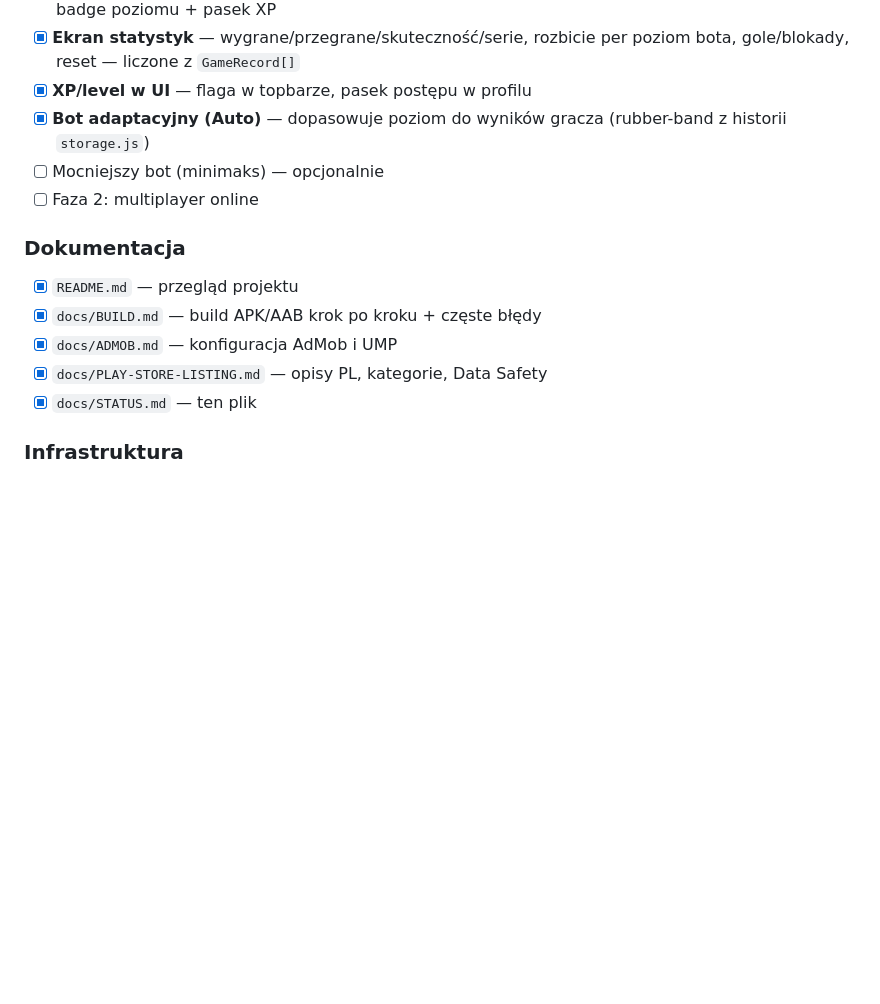
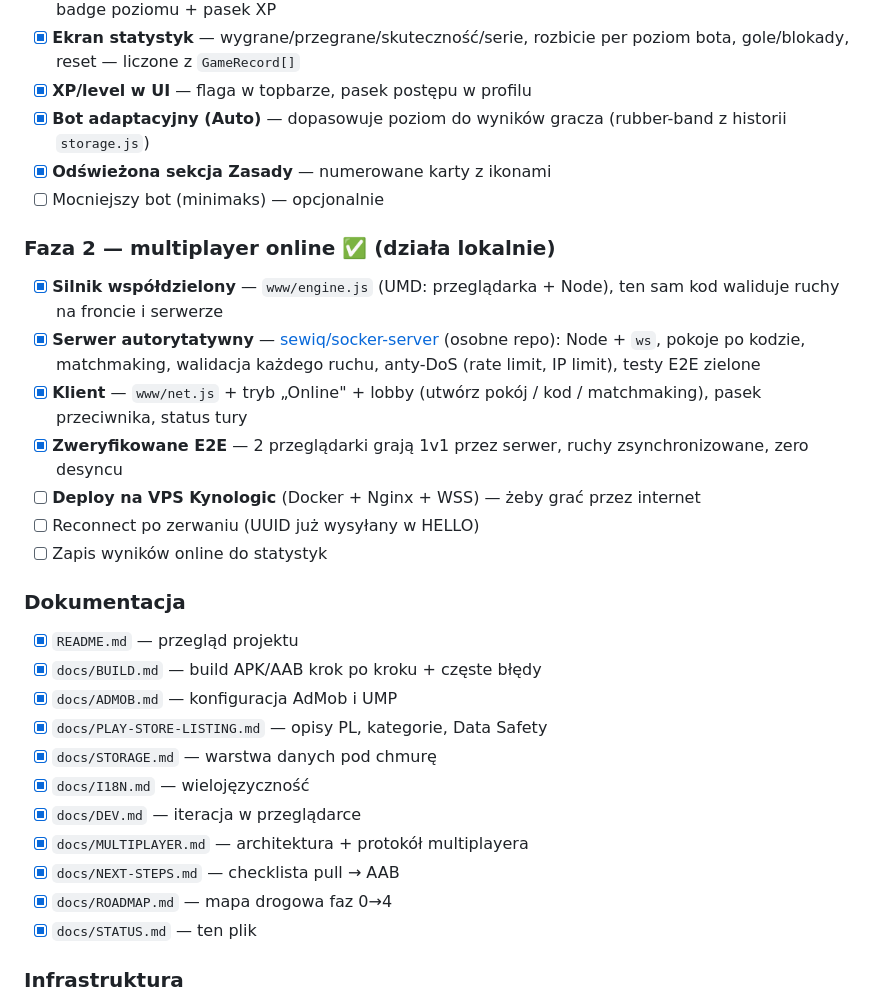
Before and after one commit to Sewiq/socker, a Markdown page: docs/STATUS.md, the part around one of its changes. GitHub-like rendering; blank space fills up the shorter version.

```diff
--- a/docs/STATUS.md
+++ b/docs/STATUS.md
@@ -69,14 +69,34 @@ Aktualizacja: 16 czerwca 2026 · Wersja: **0.2.0**
   poziom bota, gole/blokady, reset — liczone z `GameRecord[]`
 - [x] **XP/level w UI** — flaga w topbarze, pasek postępu w profilu
 - [x] **Bot adaptacyjny (Auto)** — dopasowuje poziom do wyników gracza (rubber-band z historii `storage.js`)
+- [x] **Odświeżona sekcja Zasady** — numerowane karty z ikonami
 - [ ] Mocniejszy bot (minimaks) — opcjonalnie
-- [ ] Faza 2: multiplayer online
+
+### Faza 2 — multiplayer online ✅ (działa lokalnie)
+- [x] **Silnik współdzielony** — `www/engine.js` (UMD: przeglądarka + Node),
+  ten sam kod waliduje ruchy na froncie i serwerze
+- [x] **Serwer autorytatywny** — [sewiq/socker-server](https://github.com/Sewiq/socker-server)
+  (osobne repo): Node + `ws`, pokoje po kodzie, matchmaking, walidacja każdego
+  ruchu, anty-DoS (rate limit, IP limit), testy E2E zielone
+- [x] **Klient** — `www/net.js` + tryb „Online" + lobby (utwórz pokój / kod /
+  matchmaking), pasek przeciwnika, status tury
+- [x] **Zweryfikowane E2E** — 2 przeglądarki grają 1v1 przez serwer, ruchy
+  zsynchronizowane, zero desyncu
+- [ ] **Deploy na VPS Kynologic** (Docker + Nginx + WSS) — żeby grać przez internet
+- [ ] Reconnect po zerwaniu (UUID już wysyłany w HELLO)
+- [ ] Zapis wyników online do statystyk
 
 ### Dokumentacja
 - [x] `README.md` — przegląd projektu
 - [x] `docs/BUILD.md` — build APK/AAB krok po kroku + częste błędy
 - [x] `docs/ADMOB.md` — konfiguracja AdMob i UMP
 - [x] `docs/PLAY-STORE-LISTING.md` — opisy PL, kategorie, Data Safety
+- [x] `docs/STORAGE.md` — warstwa danych pod chmurę
+- [x] `docs/I18N.md` — wielojęzyczność
+- [x] `docs/DEV.md` — iteracja w przeglądarce
+- [x] `docs/MULTIPLAYER.md` — architektura + protokół multiplayera
+- [x] `docs/NEXT-STEPS.md` — checklista pull → AAB
+- [x] `docs/ROADMAP.md` — mapa drogowa faz 0→4
 - [x] `docs/STATUS.md` — ten plik
 
 ### Infrastruktura
```
Also changed, not shown: other parts of docs/STATUS.md (+27 -34 lines), README.md (+1 -1 lines), docs/MULTIPLAYER.md (+23 -21 lines).
